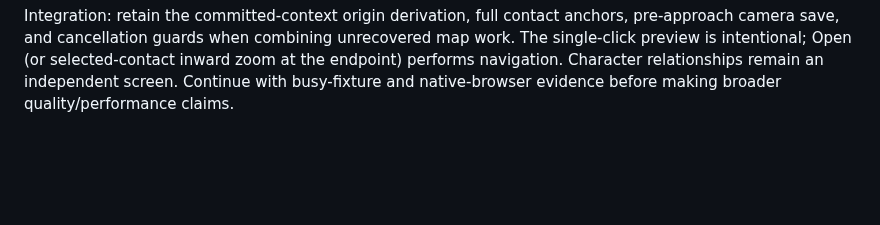
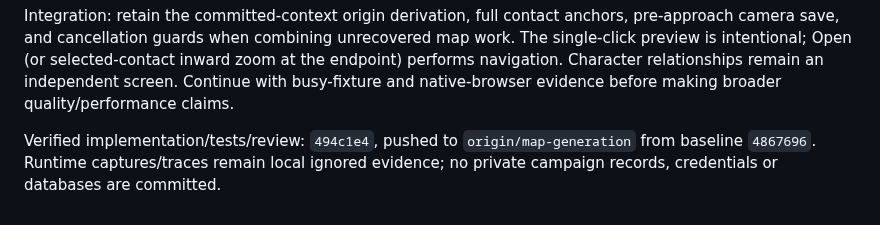
Before and after one commit to syouyoshino/HAMMER-WORLD, a Markdown page: docs/reviews/atlas-orientation-and-camera.md, the part around the change. GitHub-like rendering; blank space fills up the shorter version.

Commit message:
Record atlas orientation delivery reference

```diff
--- a/docs/reviews/atlas-orientation-and-camera.md
+++ b/docs/reviews/atlas-orientation-and-camera.md
@@ -158,3 +158,7 @@ work. The single-click preview is intentional; Open (or selected-contact inward
 zoom at the endpoint) performs navigation. Character relationships remain an
 independent screen. Continue with busy-fixture and native-browser evidence before
 making broader quality/performance claims.
+
+Verified implementation/tests/review: `494c1e4`, pushed to `origin/map-generation`
+from baseline `4867696`. Runtime captures/traces remain local ignored evidence;
+no private campaign records, credentials or databases are committed.
```
Also changed, not shown: docs/branches/map-generation.md (+3 -0 lines).
